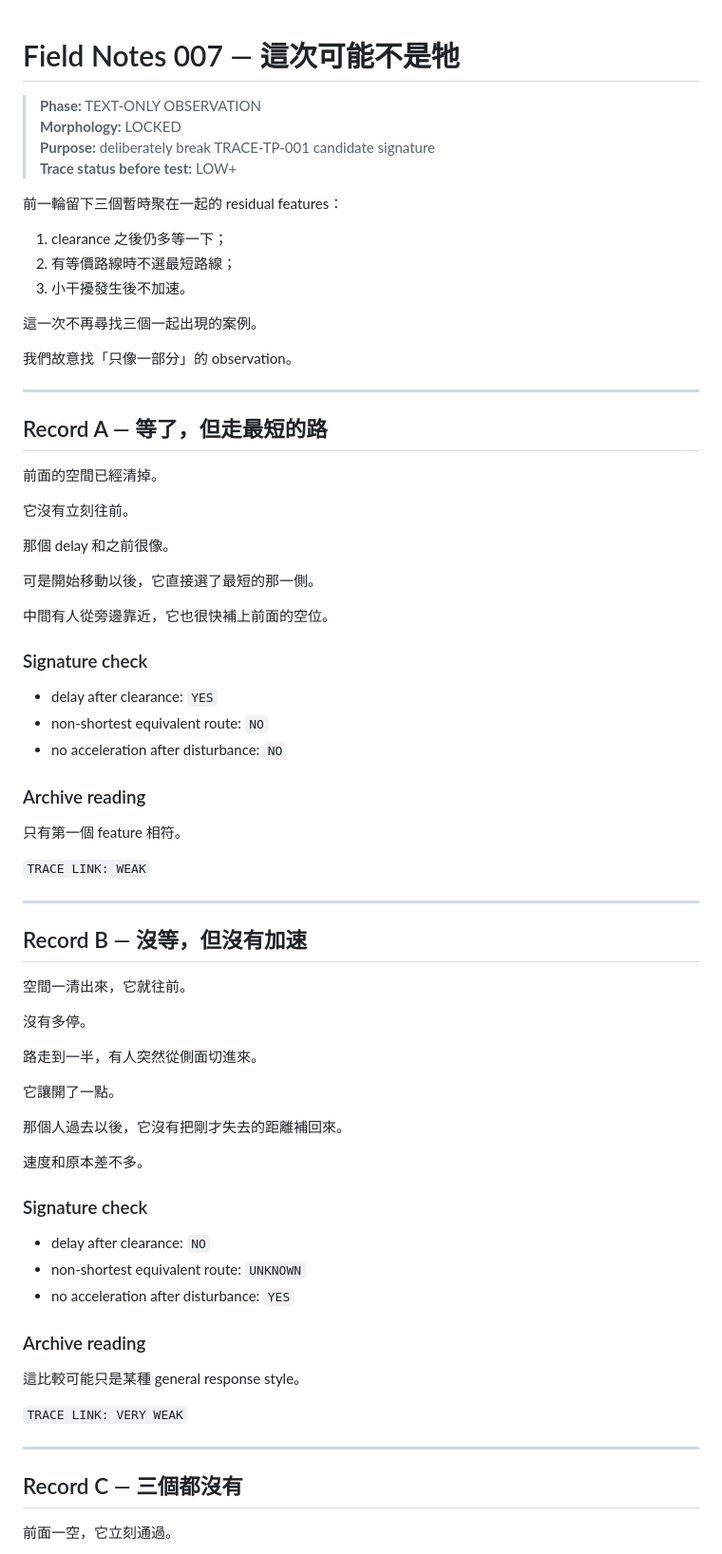
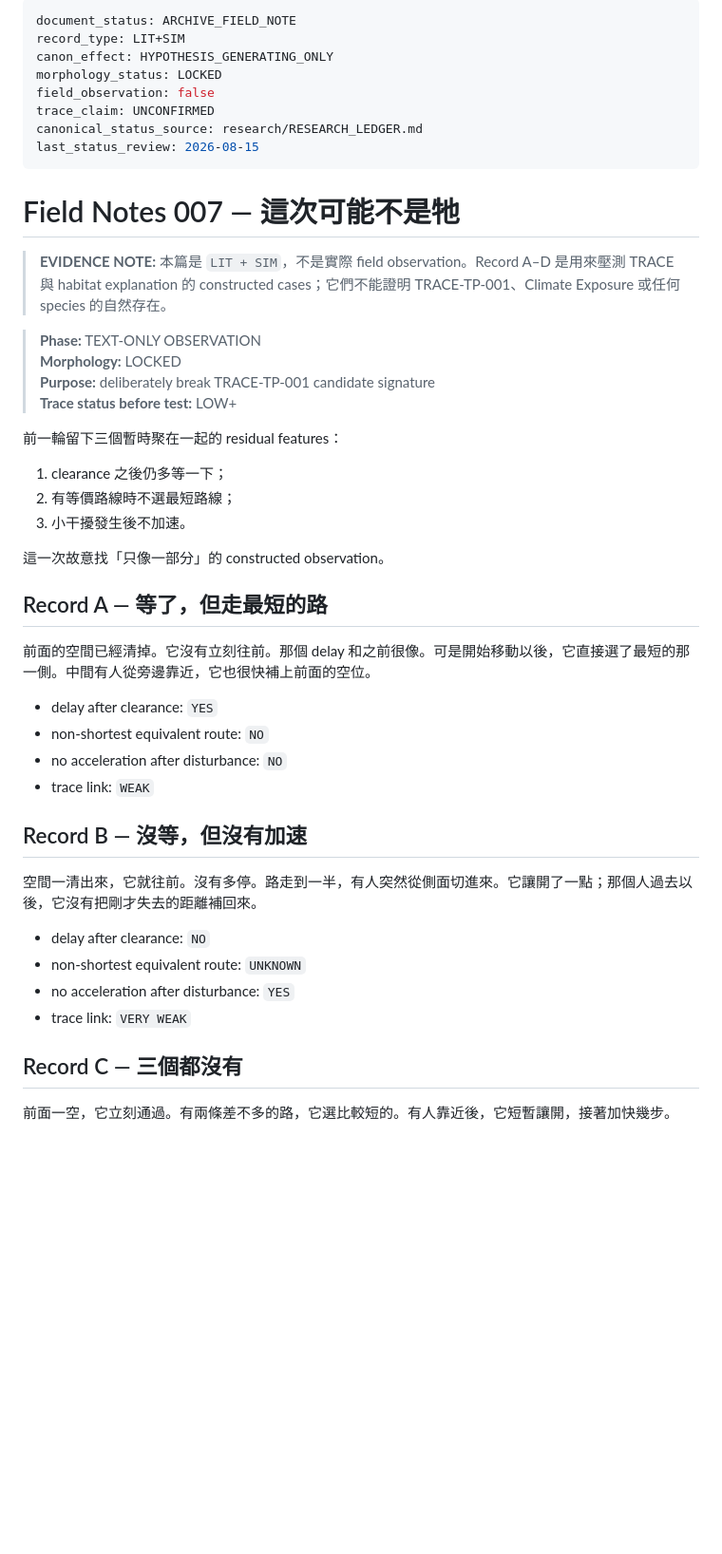
Before and after one commit to yazelin/city-monster-universe, a Markdown page: field-notes/FN-007-broken-signature.md, the part around one of its changes. Shown at 95% size. Drawn GitHub-style; blank space fills up the shorter version.

```diff
--- a/field-notes/FN-007-broken-signature.md
+++ b/field-notes/FN-007-broken-signature.md
@@ -1,4 +1,17 @@
+---
+document_status: ARCHIVE_FIELD_NOTE
+record_type: LIT+SIM
+canon_effect: HYPOTHESIS_GENERATING_ONLY
+morphology_status: LOCKED
+field_observation: false
+trace_claim: UNCONFIRMED
+canonical_status_source: research/RESEARCH_LEDGER.md
+last_status_review: 2026-08-15
+---
+
 # Field Notes 007 — 這次可能不是牠
+
+> **EVIDENCE NOTE:** 本篇是 `LIT + SIM`，不是實際 field observation。Record A–D 是用來壓測 TRACE 與 habitat explanation 的 constructed cases；它們不能證明 TRACE-TP-001、Climate Exposure 或任何 species 的自然存在。
 
 > **Phase:** TEXT-ONLY OBSERVATION
 > **Morphology:** LOCKED
@@ -6,72 +19,31 @@
 > **Trace status before test:** LOW+
 
 前一輪留下三個暫時聚在一起的 residual features：
-
 1. clearance 之後仍多等一下；
 2. 有等價路線時不選最短路線；
 3. 小干擾發生後不加速。
 
-這一次不再尋找三個一起出現的案例。
-
-我們故意找「只像一部分」的 observation。
-
----
+這一次故意找「只像一部分」的 constructed observation。
 
 ## Record A — 等了，但走最短的路
 
-前面的空間已經清掉。
-
-它沒有立刻往前。
-
-那個 delay 和之前很像。
-
-可是開始移動以後，它直接選了最短的那一側。
-
-中間有人從旁邊靠近，它也很快補上前面的空位。
-
-### Signature check
+前面的空間已經清掉。它沒有立刻往前。那個 delay 和之前很像。可是開始移動以後，它直接選了最短的那一側。中間有人從旁邊靠近，它也很快補上前面的空位。
 
 - delay after clearance: `YES`
 - non-shortest equivalent route: `NO`
 - no acceleration after disturbance: `NO`
-
-### Archive reading
-
-只有第一個 feature 相符。
-
-`TRACE LINK: WEAK`
-
----
+- trace link: `WEAK`
 
 ## Record B — 沒等，但沒有加速
 
-空間一清出來，它就往前。
-
-沒有多停。
-
-路走到一半，有人突然從側面切進來。
-
-它讓開了一點。
-
-那個人過去以後，它沒有把剛才失去的距離補回來。
-
-速度和原本差不多。
-
-### Signature check
+空間一清出來，它就往前。沒有多停。路走到一半，有人突然從側面切進來。它讓開了一點；那個人過去以後，它沒有把剛才失去的距離補回來。
 
 - delay after clearance: `NO`
 - non-shortest equivalent route: `UNKNOWN`
 - no acceleration after disturbance: `YES`
-
-### Archive reading
-
-這比較可能只是某種 general response style。
-
-`TRACE LINK: VERY WEAK`
-
----
+- trace link: `VERY WEAK`
 
 ## Record C — 三個都沒有
 
-前面一空，它立刻通過。
+前面一空，它立刻通過。有兩條差不多的路，它選比較短的。有人靠近後，它短暫讓開，接著加快幾步。
 
```
Also changed, not shown: other parts of field-notes/FN-007-broken-signature.md (+9 -83 lines).
